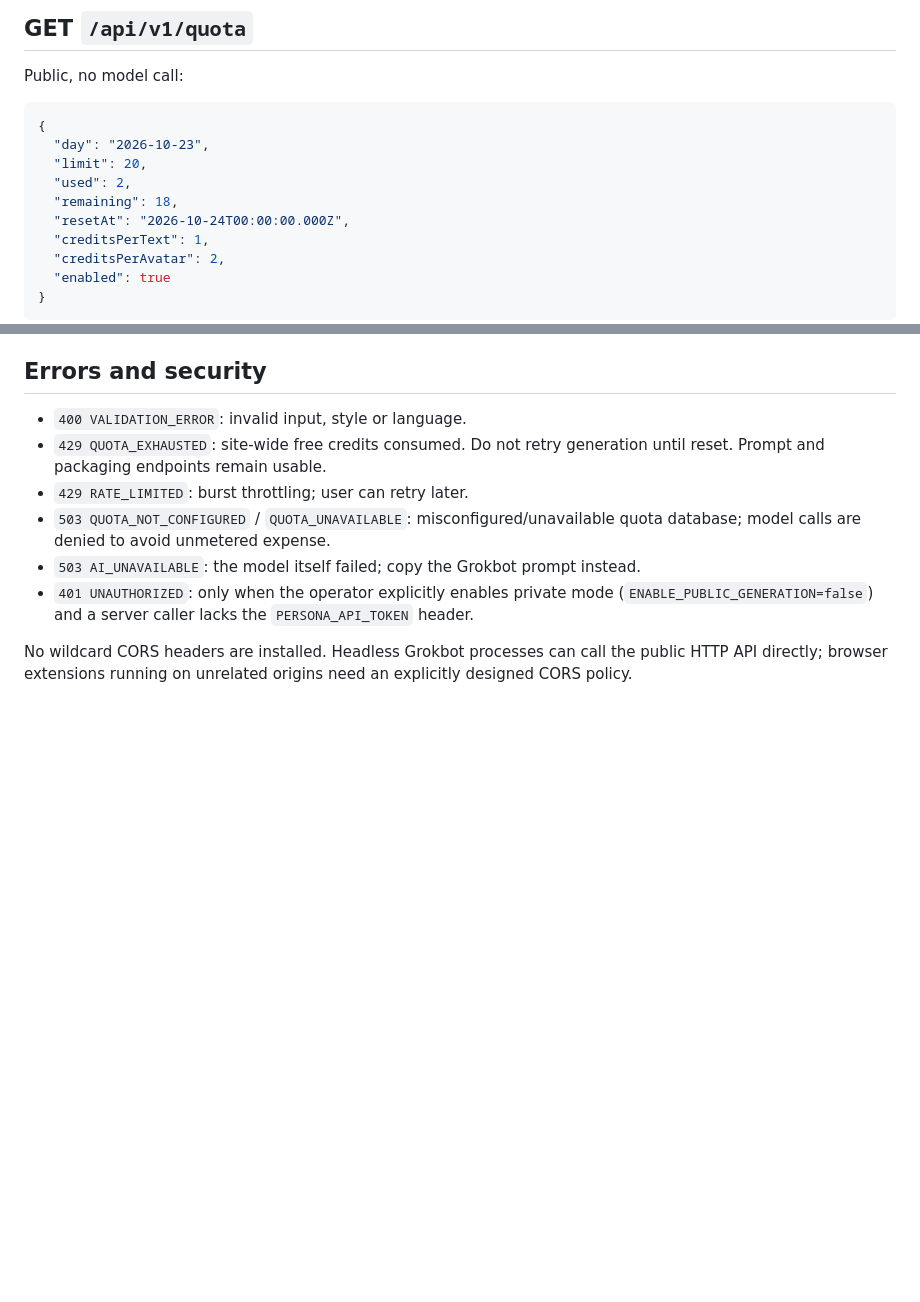
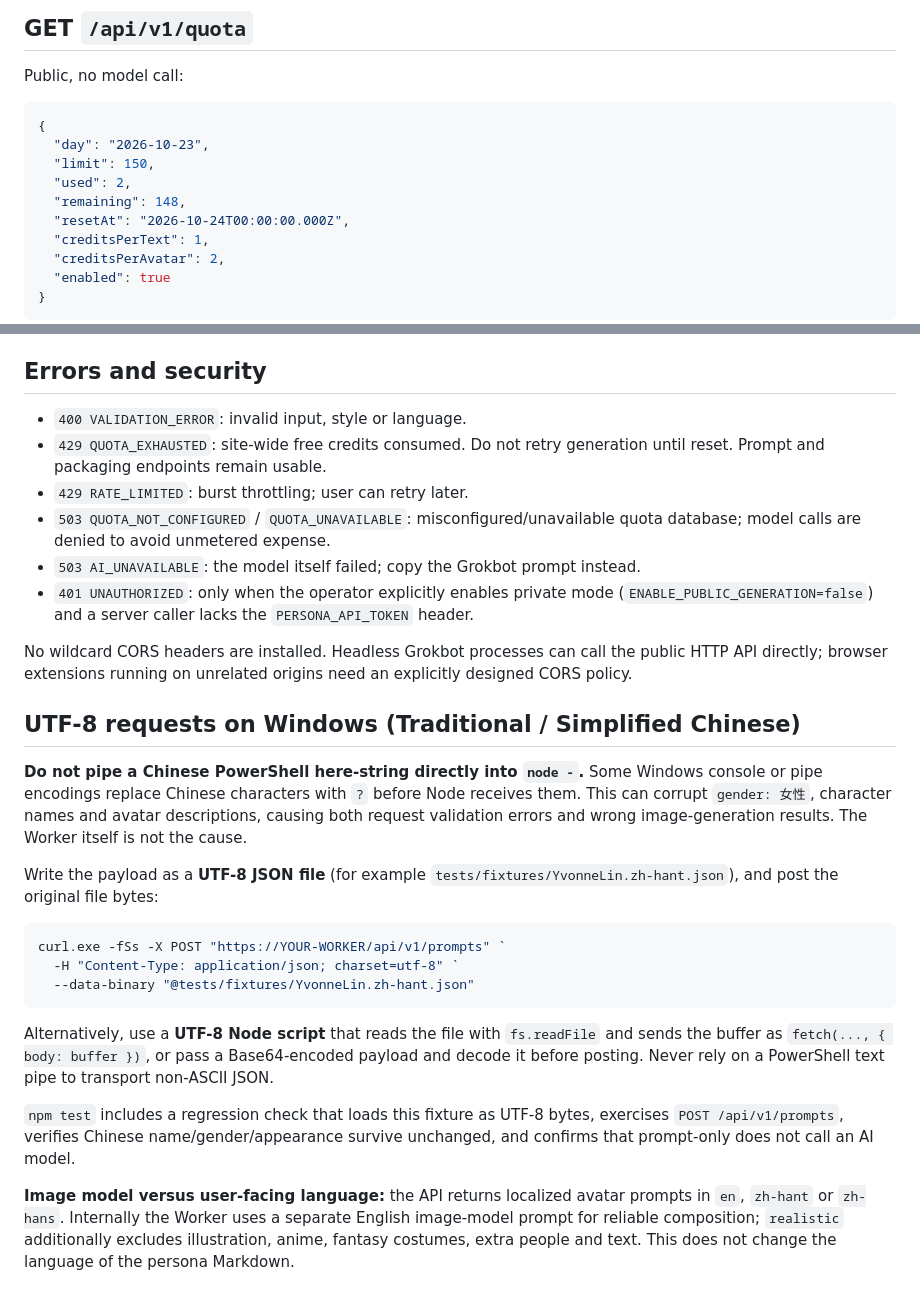
Before and after one commit to company-notes/grokbot-persona-factory, a Markdown page: docs/API.md, 2 parts joined by grey strips. Rendered like a GitHub page; blank space fills up the shorter version.

Commit message:
docs: document safe UTF-8 Windows API testing and image-model English constraints

````diff
--- a/docs/API.md
+++ b/docs/API.md
@@ -9,9 +9,9 @@ Public, no model call:
 ```json
 {
   "day": "2026-10-23",
-  "limit": 20,
+  "limit": 150,
   "used": 2,
-  "remaining": 18,
+  "remaining": 148,
   "resetAt": "2026-10-24T00:00:00.000Z",
   "creditsPerText": 1,
   "creditsPerAvatar": 2,
@@ -112,3 +112,22 @@ The image must be a valid JPEG/PNG/WebP file under 5 MB. The site does not store
 - `401 UNAUTHORIZED`: only when the operator explicitly enables private mode (`ENABLE_PUBLIC_GENERATION=false`) and a server caller lacks the `PERSONA_API_TOKEN` header.
 
 No wildcard CORS headers are installed. Headless Grokbot processes can call the public HTTP API directly; browser extensions running on unrelated origins need an explicitly designed CORS policy.
+
+## UTF-8 requests on Windows (Traditional / Simplified Chinese)
+
+**Do not pipe a Chinese PowerShell here-string directly into `node -`.**
+Some Windows console or pipe encodings replace Chinese characters with `?` before Node receives them. This can corrupt `gender: 女性`, character names and avatar descriptions, causing both request validation errors and wrong image-generation results. The Worker itself is not the cause.
+
+Write the payload as a **UTF-8 JSON file** (for example `tests/fixtures/YvonneLin.zh-hant.json`), and post the original file bytes:
+
+```powershell
+curl.exe -fSs -X POST "https://YOUR-WORKER/api/v1/prompts" `
+  -H "Content-Type: application/json; charset=utf-8" `
+  --data-binary "@tests/fixtures/YvonneLin.zh-hant.json"
+```
+
+Alternatively, use a **UTF-8 Node script** that reads the file with `fs.readFile` and sends the buffer as `fetch(..., { body: buffer })`, or pass a Base64-encoded payload and decode it before posting. Never rely on a PowerShell text pipe to transport non-ASCII JSON.
+
+`npm test` includes a regression check that loads this fixture as UTF-8 bytes, exercises `POST /api/v1/prompts`, verifies Chinese name/gender/appearance survive unchanged, and confirms that prompt-only does not call an AI model.
+
+**Image model versus user-facing language:** the API returns localized avatar prompts in `en`, `zh-hant` or `zh-hans`. Internally the Worker uses a separate English image-model prompt for reliable composition; `realistic` additionally excludes illustration, anime, fantasy costumes, extra people and text. This does not change the language of the persona Markdown.
````
